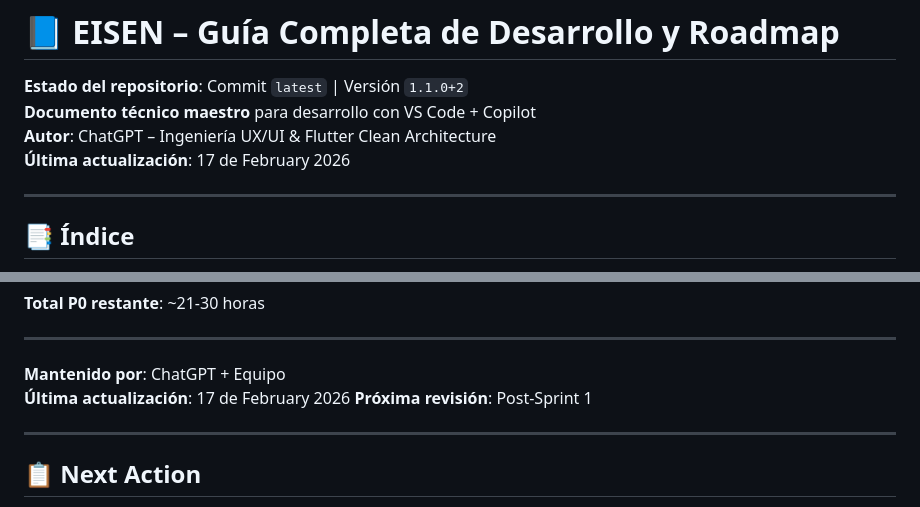
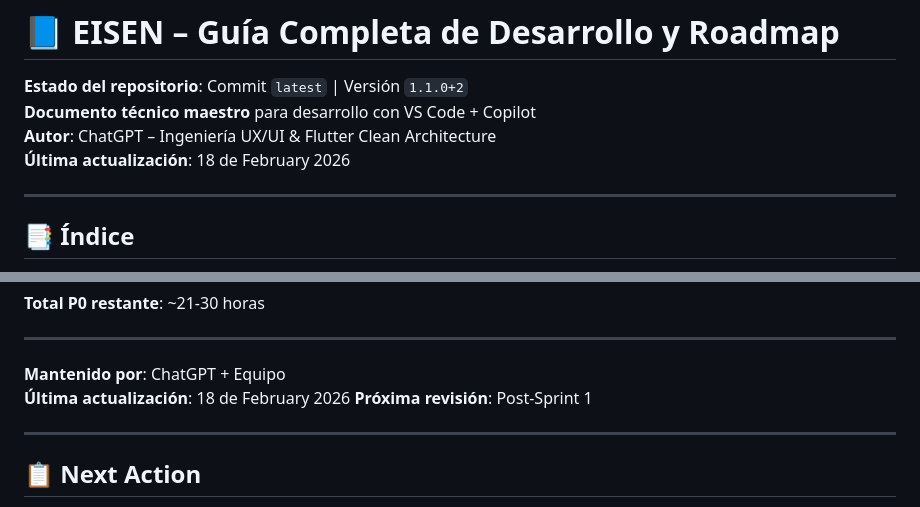
Before and after one commit to eliezeramaya/eisen, a Markdown page: docs/project_status.md, 2 parts joined by grey strips. GitHub-like rendering.

Commit message:
🤖 Auto-update project status [2026-02-18]
- Updated metrics and progress
- Automated daily update

```diff
--- a/docs/project_status.md
+++ b/docs/project_status.md
@@ -3,7 +3,7 @@
 **Estado del repositorio**: Commit `latest` | Versión `1.1.0+2`
 **Documento técnico maestro** para desarrollo con VS Code + Copilot
 **Autor**: ChatGPT – Ingeniería UX/UI & Flutter Clean Architecture
-**Última actualización**: 17 de February 2026
+**Última actualización**: 18 de February 2026
 
 ---
 
@@ -2570,7 +2570,7 @@ Este documento representa el estado completo del proyecto **Eisen** con las últ
 ---
 
 **Mantenido por**: ChatGPT + Equipo
-**Última actualización**: 17 de February 2026
+**Última actualización**: 18 de February 2026
 **Próxima revisión**: Post-Sprint 1
 
 ---
```
